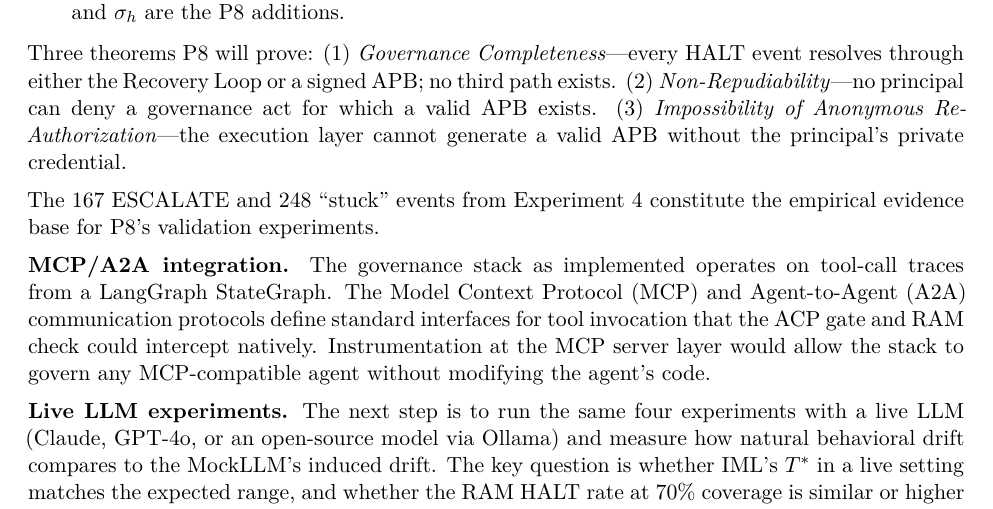
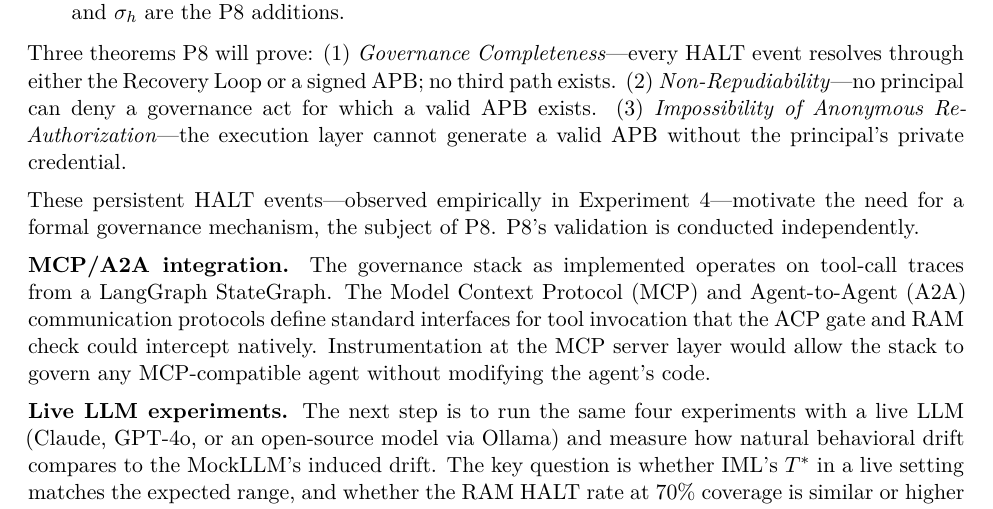
Before and after one commit to chelof100/agent-governance-applied, a LaTeX paper (paper/main.tex): part of page 23 of 25, cut so that both start at the same text. Compiled offline with pdfLaTeX.

Commit message:
P7: decouple P8 evidence dependency for paper independence
Replace explicit data-coupling line ("167 ESCALATE and 248 stuck events
constitute the empirical evidence base for P8's validation") with a
motivation-only framing ("these persistent HALT events motivate the need
for a formal governance mechanism, the subject of P8. P8's validation is
conducted independently").

Rationale: prevents reviewer requests to merge P7+P8 (as happened with
P3/4) by making P8's independence explicit at the source. P8 will
generate its own evidence base.

No figures or results changed. 25 pages, 0 errors.

Co-Authored-By: Claude Sonnet 4.6 <noreply@anthropic.com>

```diff
--- a/paper/main.tex
+++ b/paper/main.tex
@@ -1320,8 +1320,9 @@ which a valid APB exists.
 (3)~\emph{Impossibility of Anonymous Re-Authorization}---the execution layer
 cannot generate a valid APB without the principal's private credential.
 
-The 167 ESCALATE and 248 ``stuck'' events from Experiment~4 constitute the
-empirical evidence base for P8's validation experiments.
+These persistent HALT events---observed empirically in Experiment~4---motivate
+the need for a formal governance mechanism, the subject of P8. P8's validation
+is conducted independently.
 
 \textbf{MCP/A2A integration.}
 The governance stack as implemented operates on tool-call traces from a
```
Also changed, not shown: 1 other file.
